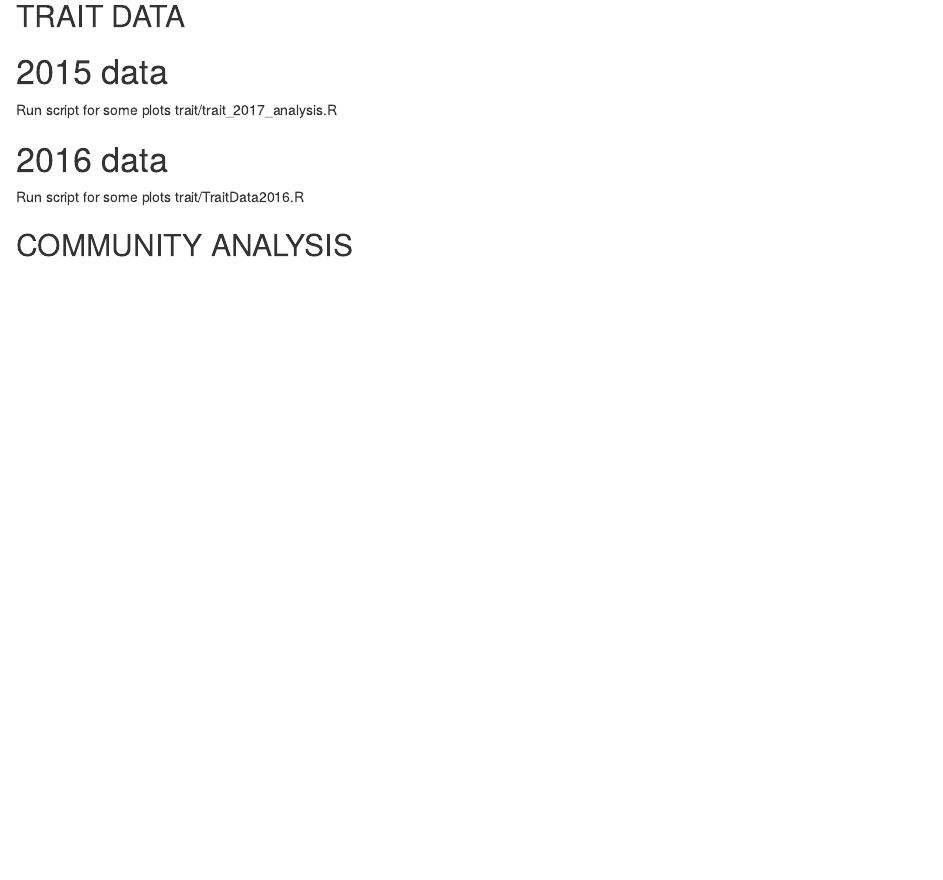
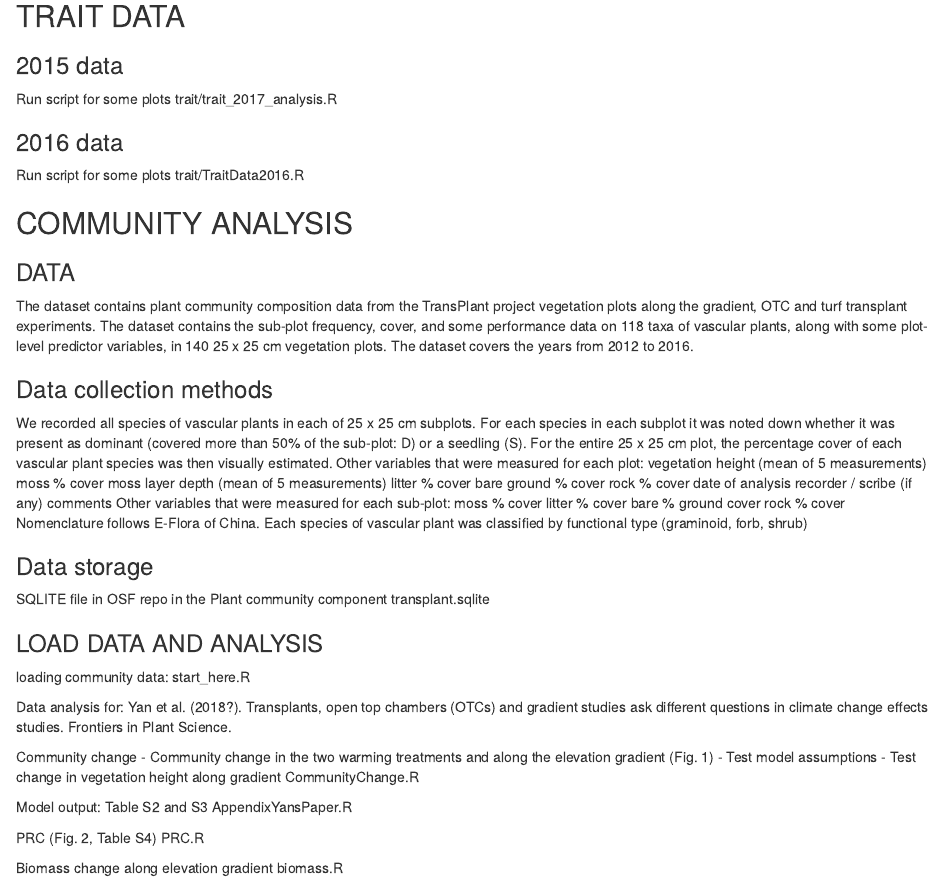
Before and after one commit to Plant-Functional-Trait-Course/PFTC_1_2_China, an R Markdown document (ReadMe.Rmd): the page in a window 1100 px wide, from 390 px down. Rendered offline with R 4.5, knitr and Pandoc, with nearby package versions.

Commit message:
update read.me file

```diff
--- a/ReadMe.Rmd
+++ b/ReadMe.Rmd
@@ -29,13 +29,13 @@ Will show cleaned climate data plots
 
 ## TRAIT DATA
 
-# 2015 data
+### 2015 data
 
 Run script for some plots
 trait/trait_2017_analysis.R
 
 
-# 2016 data
+### 2016 data
 
 Run script for some plots
 trait/TraitData2016.R
@@ -44,3 +44,55 @@ trait/TraitData2016.R
 
 
 ## COMMUNITY ANALYSIS
+### DATA
+
+The dataset contains plant community composition data from the TransPlant project vegetation plots along the gradient, OTC and turf transplant experiments.
+The dataset contains the sub-plot frequency, cover, and some performance data on 118 taxa of vascular plants, along with some plot-level predictor variables, in 140 25 x 25 cm vegetation plots.
+The dataset covers the years from 2012 to 2016.
+
+### Data collection methods
+We recorded all species of vascular plants in each of 25  x 25 cm subplots.
+For each species in each subplot it was noted down whether it was present as dominant (covered more than 50% of the sub-plot: D) or a seedling (S). For the  entire 25 x 25 cm plot, the percentage cover of each vascular plant species was then visually estimated.
+Other variables that were measured for each plot:
+vegetation height (mean of 5 measurements)
+moss % cover
+moss layer depth (mean of 5 measurements)
+litter % cover
+bare ground % cover
+rock % cover
+date of analysis
+recorder / scribe (if any)
+comments
+Other variables that were measured for each sub-plot:
+moss % cover
+litter % cover
+bare % ground cover
+rock % cover
+Nomenclature follows E-Flora of China.
+Each species of vascular plant was classified by functional type (graminoid, forb, shrub)
+
+### Data storage
+SQLITE file in OSF repo in the Plant community component
+transplant.sqlite
+
+
+### LOAD DATA AND ANALYSIS
+loading community data: start_here.R
+
+Data analysis for:
+Yan et al. (2018?). Transplants, open top chambers (OTCs) and gradient studies ask different questions in climate change effects studies. Frontiers in Plant Science.
+
+Community change
+- Community change in the two warming treatments and along the elevation gradient (Fig. 1)
+- Test model assumptions
+- Test change in vegetation height along gradient
+CommunityChange.R
+
+Model output: Table S2 and S3
+AppendixYansPaper.R
+
+PRC (Fig. 2, Table S4)
+PRC.R
+
+Biomass change along elevation gradient
+biomass.R
```
